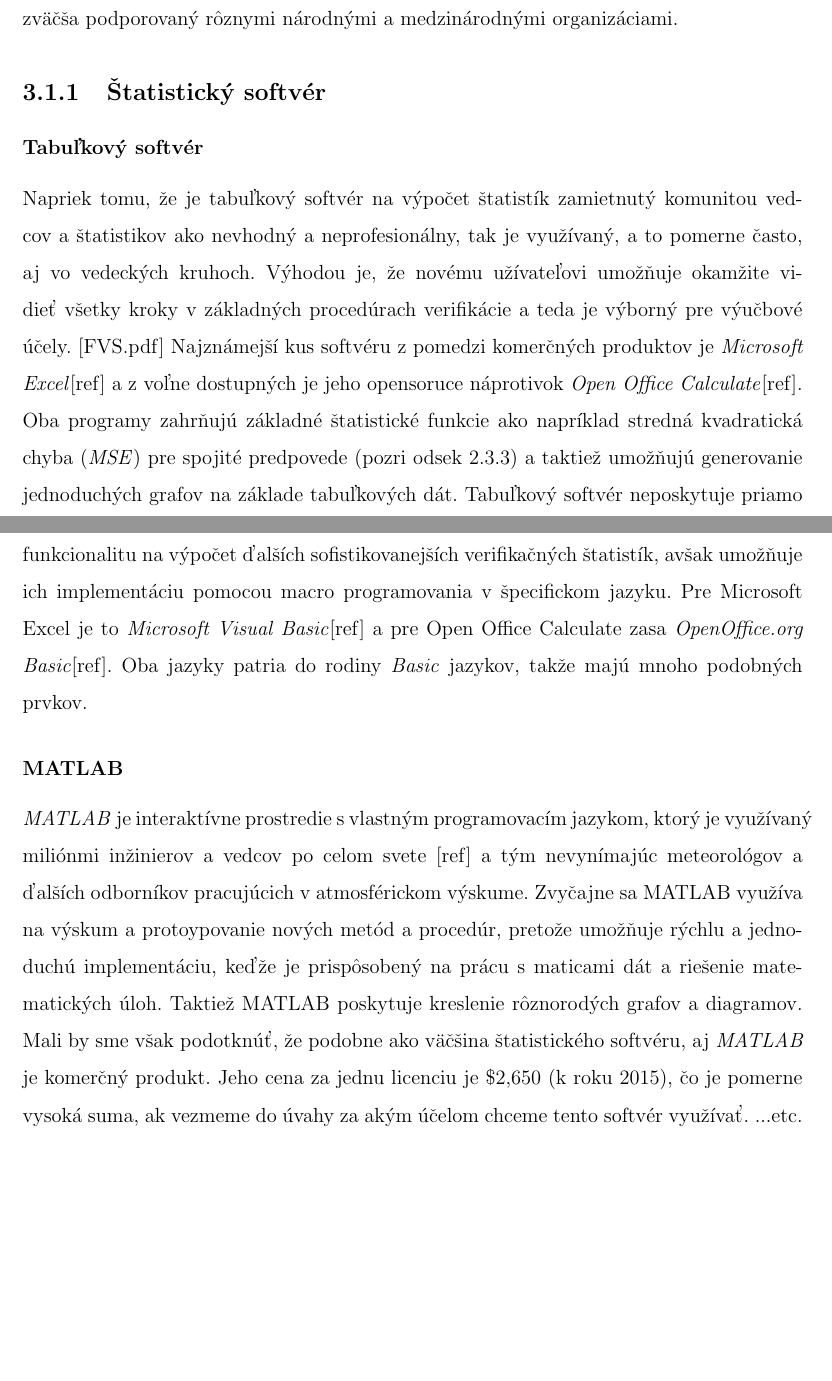
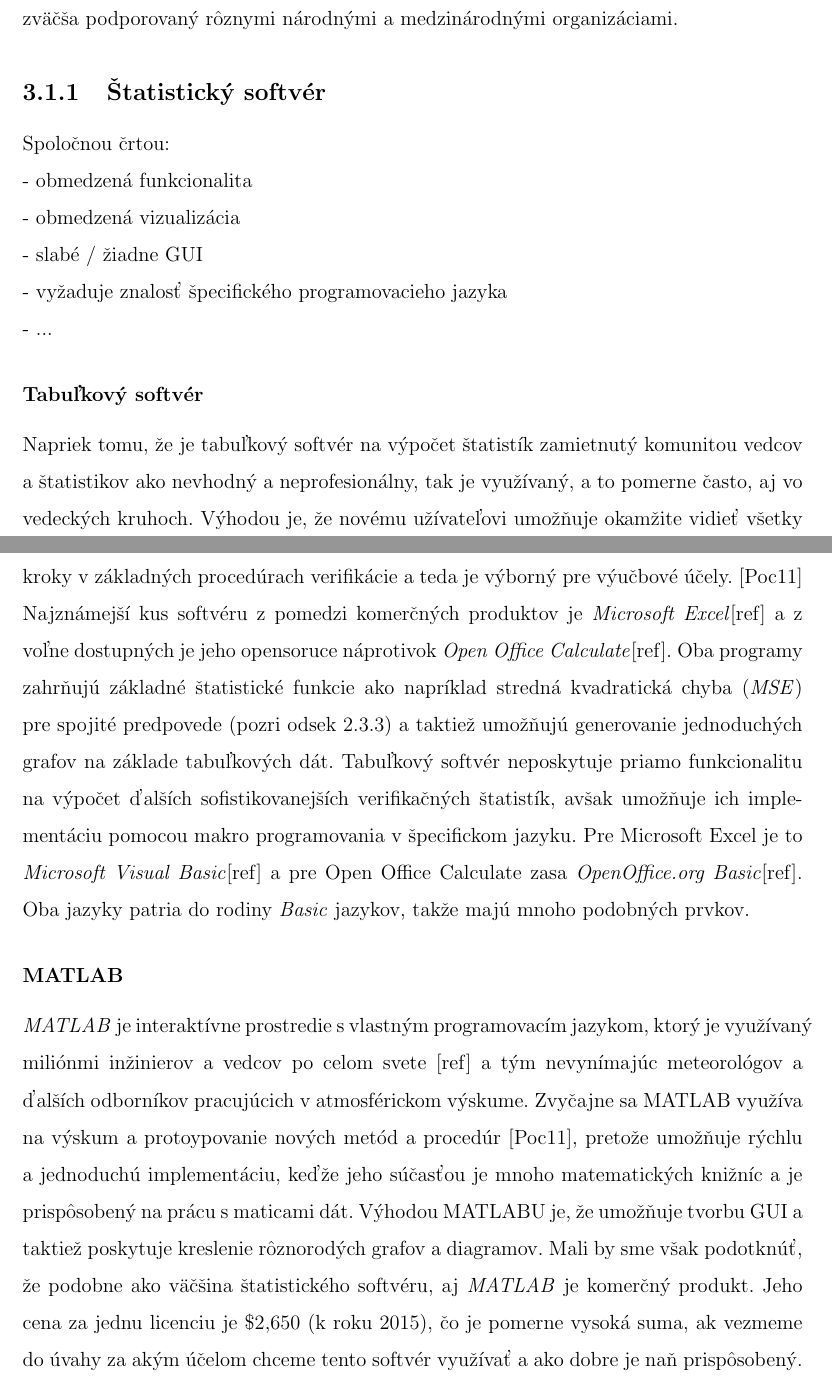
Before and after one commit to marekru/DiplomaThesis, a LaTeX thesis (Text/main.tex, which reads Text/03prev.tex): two parts of pages 23 and 24 of 30, joined at a grey line, cut so that both start at the same text, the shorter picture padded with empty space. Compiled offline with pdfLaTeX.

Commit message:
Pridana bibliografia a korekcie v kapitole 3.

```diff
--- a/Text/03prev.tex
+++ b/Text/03prev.tex
@@ -8,15 +8,24 @@ a neskôr boli taktiež vyvíjané špecializované nástroje určené pre verif
 Môžeme teda rozdeliť verifikačný softvér do dvoch základných kategórií a to \textit{štatistický} a \textit{špecializovaný}, ktorý je zväčša podporovaný rôznymi národnými a medzinárodnými organizáciami.
 
 \subsection{Štatistický softvér}
+%TODO
+Spoločnou črtou: \\
+	- obmedzená funkcionalita \\
+	- obmedzená vizualizácia \\
+	- slabé / žiadne GUI \\
+	- vyžaduje znalosť špecifického programovacieho jazyka \\
+	- ...
+
 
 \subsubsection{Tabuľkový softvér}
 Napriek tomu, že je tabuľkový softvér na výpočet štatistík zamietnutý komunitou vedcov a štatistikov ako nevhodný a neprofesionálny, tak je využívaný, a to pomerne často, aj vo vedeckých kruhoch.
-Výhodou je, že novému užívateľovi umožňuje okamžite vidieť všetky kroky v základných procedúrach verifikácie a teda je výborný pre výučbové účely. [FVS.pdf]
-Najznámejší kus softvéru z pomedzi komerčných produktov je \textit{Microsoft Excel}[ref] a z voľne dostupných je jeho opensoruce náprotivok \textit{Open Office Calculate}[ref]. Oba programy zahrňujú základné štatistické funkcie ako napríklad stredná kvadratická chyba (\textit{MSE}) pre spojité predpovede (pozri odsek \ref{subsec:mse}) a taktiež umožňujú generovanie jednoduchých grafov na základe tabuľkových dát. Tabuľkový softvér neposkytuje priamo funkcionalitu na výpočet ďalších sofistikovanejších verifikačných štatistík, avšak umožňuje ich implementáciu pomocou macro programovania v špecifickom jazyku. Pre Microsoft Excel je to \textit{Microsoft Visual Basic}[ref] a pre Open Office Calculate zasa \textit{OpenOffice.org Basic}[ref]. Oba jazyky patria do rodiny \textit{Basic} jazykov, takže majú mnoho podobných prvkov.
+Výhodou je, že novému užívateľovi umožňuje okamžite vidieť všetky kroky v základných procedúrach verifikácie a teda je výborný pre výučbové účely. \cite{VerifSoft}
+Najznámejší kus softvéru z pomedzi komerčných produktov je \textit{Microsoft Excel}[ref] a z voľne dostupných je jeho opensoruce náprotivok \textit{Open Office Calculate}[ref]. Oba programy zahrňujú základné štatistické funkcie ako napríklad stredná kvadratická chyba (\textit{MSE}) pre spojité predpovede (pozri odsek \ref{subsec:mse}) a taktiež umožňujú generovanie jednoduchých grafov na základe tabuľkových dát. Tabuľkový softvér neposkytuje priamo funkcionalitu na výpočet ďalších sofistikovanejších verifikačných štatistík, avšak umožňuje ich implementáciu pomocou makro programovania v špecifickom jazyku. Pre Microsoft Excel je to \textit{Microsoft Visual Basic}[ref] a pre Open Office Calculate zasa \textit{OpenOffice.org Basic}[ref]. Oba jazyky patria do rodiny \textit{Basic} jazykov, takže majú mnoho podobných prvkov.
 
 
-\subsubsection{MATLAB} %TODO prerobit troska
+\subsubsection{MATLAB}
 \textit{MATLAB} je interaktívne prostredie s vlastným programovacím jazykom, ktorý je využívaný miliónmi inžinierov a vedcov po celom svete [ref] a tým nevynímajúc meteorológov a ďalších odborníkov pracujúcich v atmosférickom výskume.
-Zvyčajne sa MATLAB využíva na výskum a protoypovanie nových metód a procedúr, pretože umožňuje rýchlu a jednoduchú implementáciu, keďže je prispôsobený na prácu s maticami dát a riešenie matematických úloh. Taktiež MATLAB poskytuje kreslenie rôznorodých grafov a diagramov.
-Mali by sme však podotknúť, že podobne ako väčšina štatistického softvéru, aj \textit{MATLAB} je komerčný produkt. Jeho cena za jednu licenciu je \$2,650 (k roku 2015), čo je pomerne vysoká suma, ak vezmeme do úvahy za akým účelom chceme tento softvér využívať. ...etc.
+Zvyčajne sa MATLAB využíva na výskum a protoypovanie nových metód a procedúr \cite{VerifSoft}, pretože umožňuje rýchlu a jednoduchú implementáciu, keďže jeho súčasťou je mnoho matematických knižníc a je prispôsobený na prácu s maticami dát.
+Výhodou MATLABU je, že umožňuje tvorbu GUI a taktiež poskytuje kreslenie rôznorodých grafov a diagramov.
+Mali by sme však podotknúť, že podobne ako väčšina štatistického softvéru, aj \textit{MATLAB} je komerčný produkt. Jeho cena za jednu licenciu je \$2,650 (k roku 2015), čo je pomerne vysoká suma, ak vezmeme do úvahy za akým účelom chceme tento softvér využívať a ako dobre je naň prispôsobený.
 
```
Also changed, not shown: Text/literatura.bib (+16 -2 lines), Text/main.bbl, Text/main.pdf, Text/03prev.tex (4 more changed lines), 4 other files.
